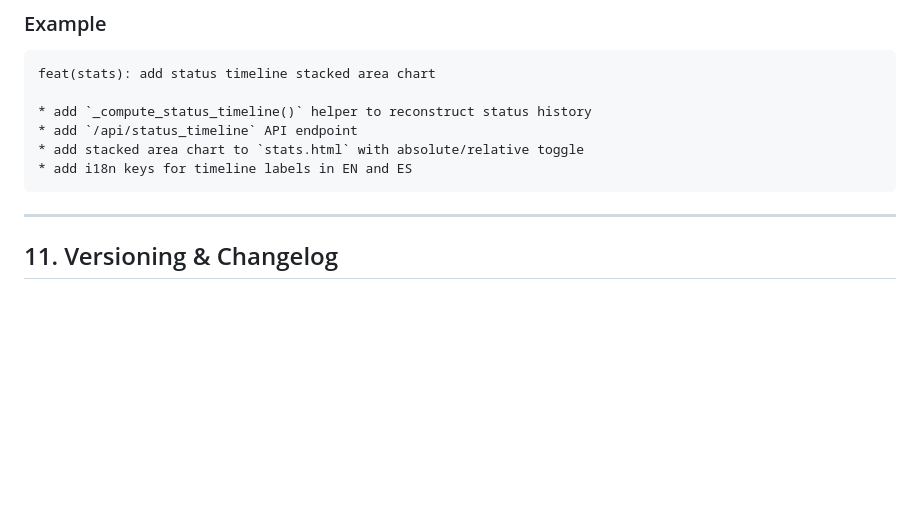
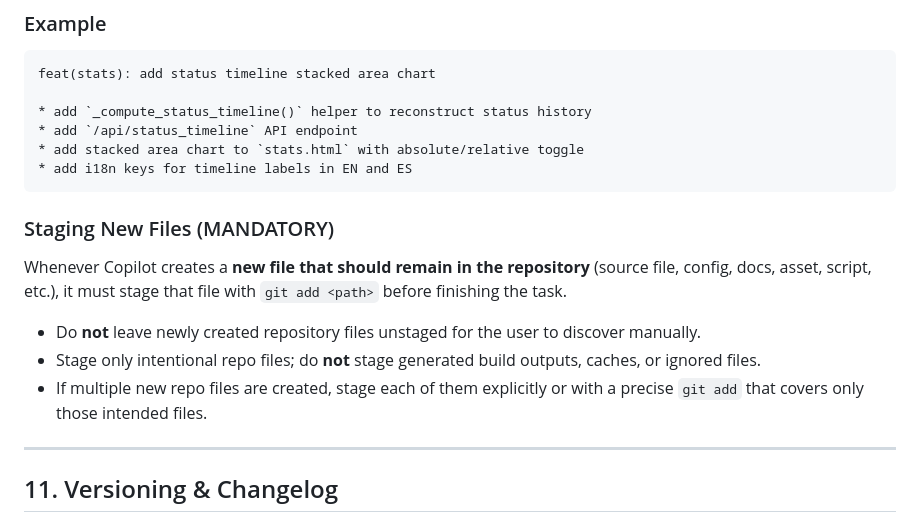
Before and after one commit to jqnoc/librarium, a Markdown page: .github/copilot-instructions.md, the part around the change. Rendered like a GitHub page; blank space fills up the shorter version.

Commit message:
docs(instructions): require staging new repository files
* add a mandatory `git add <path>` rule for newly created repository files
* clarify that generated or ignored files must not be staged
* record the new staging policy in the unreleased changelog

````diff
--- a/.github/copilot-instructions.md
+++ b/.github/copilot-instructions.md
@@ -559,6 +559,19 @@ feat(stats): add status timeline stacked area chart
 * add i18n keys for timeline labels in EN and ES
 ```
 
+### Staging New Files (MANDATORY)
+
+Whenever Copilot creates a **new file that should remain in the
+repository** (source file, config, docs, asset, script, etc.), it must
+stage that file with `git add <path>` before finishing the task.
+
+- Do **not** leave newly created repository files unstaged for the user
+  to discover manually.
+- Stage only intentional repo files; do **not** stage generated build
+  outputs, caches, or ignored files.
+- If multiple new repo files are created, stage each of them explicitly
+  or with a precise `git add` that covers only those intended files.
+
 ---
 
 ## 11. Versioning & Changelog
````
Also changed, not shown: CHANGELOG.md (+1 -0 lines).
